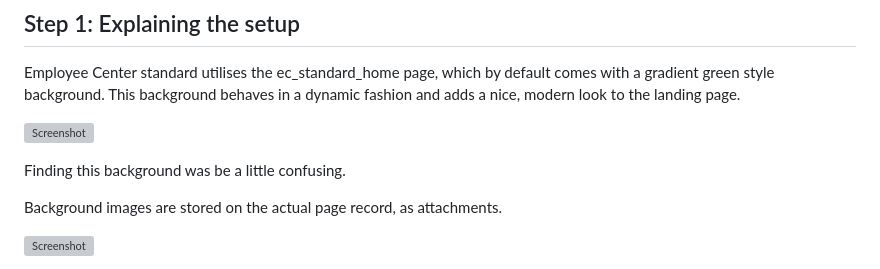
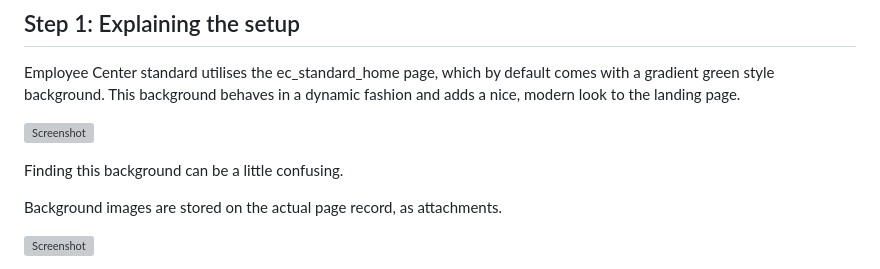
Before and after one commit to Kromula/portfolio-website, a Markdown page: how-to/Create your own gradient background.md, the part around the change. GitHub-like rendering; grey boxes are pictures that could not be loaded.

Commit message:
Fix typo in gradient background documentation

```diff
--- a/how-to/Create your own gradient background.md
+++ b/how-to/Create your own gradient background.md
@@ -25,7 +25,7 @@ Employee Center standard utilises the ec_standard_home page, which by default co
 
 ![Screenshot](images/howto/custombackground/ootb.png)
 
-Finding this background was be a little confusing.
+Finding this background can be a little confusing.
 
 Background images are stored on the actual page record, as attachments.
 
```
